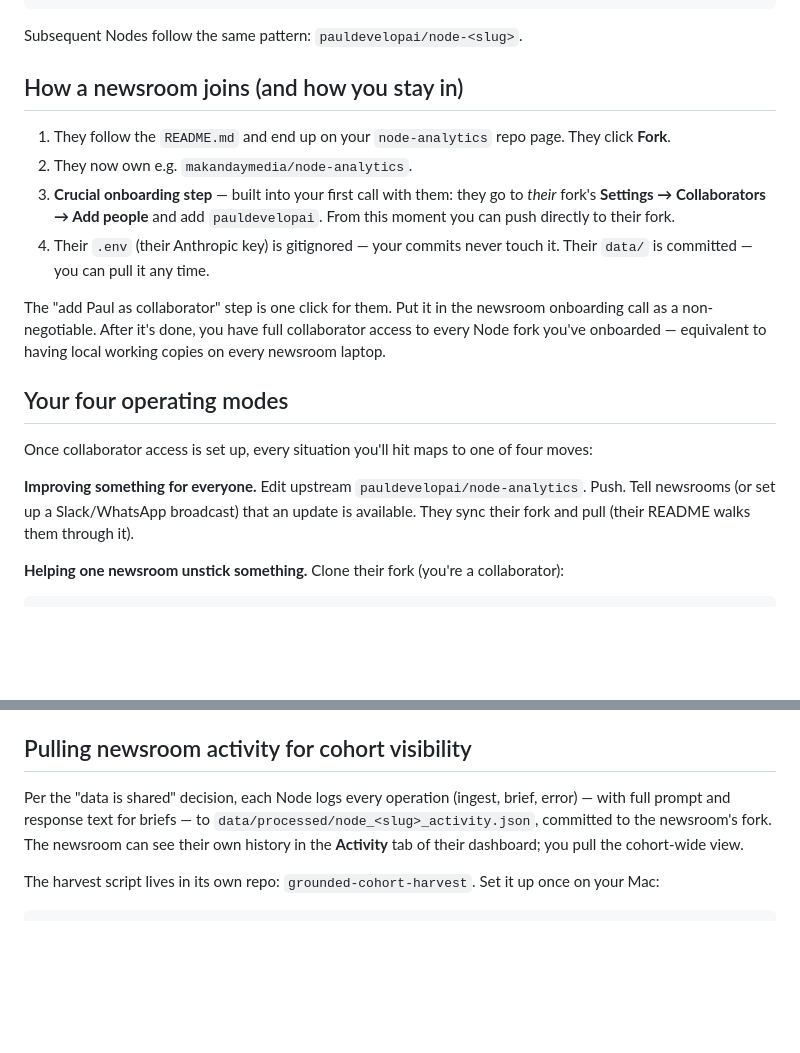
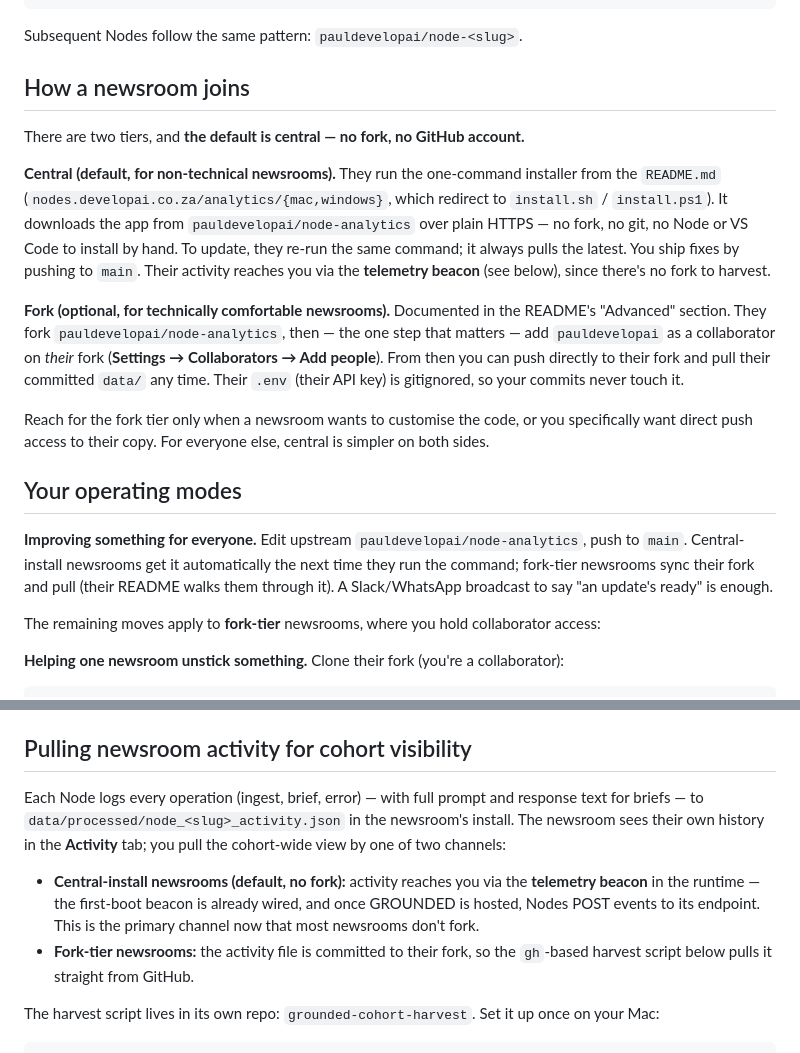
Before and after one commit to pauldevelopai/node-makanday-analytics, a Markdown page: docs/FOR_PAUL.md, 2 parts joined by grey strips. Rendered like a GitHub page; blank space fills up the shorter version.

Commit message:
FOR_PAUL.md: lead with central install, fork tier now optional
Reframe onboarding around the one-command central install as the default
(no fork, no collaborator step); the fork + collaborator path is the
optional tier for technically comfortable newsrooms. Activity harvest:
central newsrooms report via the telemetry beacon, fork newsrooms via the
gh-based script.

Co-Authored-By: Claude Opus 4.7 (1M context) <noreply@anthropic.com>

```diff
--- a/docs/FOR_PAUL.md
+++ b/docs/FOR_PAUL.md
@@ -37,32 +37,40 @@ gh repo create pauldevelopai/node-analytics --public --source=. --push
 
 Subsequent Nodes follow the same pattern: `pauldevelopai/node-<slug>`.
 
-## How a newsroom joins (and how you stay in)
+## How a newsroom joins
 
-1. They follow the `README.md` and end up on your `node-analytics`
-   repo page. They click **Fork**.
-2. They now own e.g. `makandaymedia/node-analytics`.
-3. **Crucial onboarding step** — built into your first call with them:
-   they go to *their* fork's **Settings → Collaborators → Add people**
-   and add `pauldevelopai`. From this moment you can push directly to
-   their fork.
-4. Their `.env` (their Anthropic key) is gitignored — your commits never
-   touch it. Their `data/` is committed — you can pull it any time.
+There are two tiers, and **the default is central — no fork, no GitHub
+account.**
 
-The "add Paul as collaborator" step is one click for them. Put it in the
-newsroom onboarding call as a non-negotiable. After it's done, you have
-full collaborator access to every Node fork you've onboarded — equivalent
-to having local working copies on every newsroom laptop.
+**Central (default, for non-technical newsrooms).** They run the one-command
+installer from the `README.md` (`nodes.developai.co.za/analytics/{mac,windows}`,
+which redirect to `install.sh` / `install.ps1`). It downloads the app from
+`pauldevelopai/node-analytics` over plain HTTPS — no fork, no git, no Node or
+VS Code to install by hand. To update, they re-run the same command; it always
+pulls the latest. You ship fixes by pushing to `main`. Their activity reaches
+you via the **telemetry beacon** (see below), since there's no fork to harvest.
 
-## Your four operating modes
+**Fork (optional, for technically comfortable newsrooms).** Documented in the
+README's "Advanced" section. They fork `pauldevelopai/node-analytics`, then —
+the one step that matters — add `pauldevelopai` as a collaborator on *their*
+fork (**Settings → Collaborators → Add people**). From then you can push
+directly to their fork and pull their committed `data/` any time. Their `.env`
+(their API key) is gitignored, so your commits never touch it.
 
-Once collaborator access is set up, every situation you'll hit maps to
-one of four moves:
+Reach for the fork tier only when a newsroom wants to customise the code, or
+you specifically want direct push access to their copy. For everyone else,
+central is simpler on both sides.
+
+## Your operating modes
 
 **Improving something for everyone.** Edit upstream
-`pauldevelopai/node-analytics`. Push. Tell newsrooms (or set up
-a Slack/WhatsApp broadcast) that an update is available. They sync their
-fork and pull (their README walks them through it).
+`pauldevelopai/node-analytics`, push to `main`. Central-install newsrooms get
+it automatically the next time they run the command; fork-tier newsrooms sync
+their fork and pull (their README walks them through it). A Slack/WhatsApp
+broadcast to say "an update's ready" is enough.
+
+The remaining moves apply to **fork-tier** newsrooms, where you hold
+collaborator access:
 
 **Helping one newsroom unstick something.** Clone their fork (you're a
 collaborator):
@@ -84,11 +92,17 @@ iteration is fast. This is the move for live training sessions.
 
 ## Pulling newsroom activity for cohort visibility
 
-Per the "data is shared" decision, each Node logs every operation (ingest,
-brief, error) — with full prompt and response text for briefs — to
-`data/processed/node_<slug>_activity.json`, committed to the newsroom's
-fork. The newsroom can see their own history in the **Activity** tab of
-their dashboard; you pull the cohort-wide view.
+Each Node logs every operation (ingest, brief, error) — with full prompt and
+response text for briefs — to `data/processed/node_<slug>_activity.json` in
+the newsroom's install. The newsroom sees their own history in the **Activity**
+tab; you pull the cohort-wide view by one of two channels:
+
+- **Central-install newsrooms (default, no fork):** activity reaches you via
+  the **telemetry beacon** in the runtime — the first-boot beacon is already
+  wired, and once GROUNDED is hosted, Nodes POST events to its endpoint. This
+  is the primary channel now that most newsrooms don't fork.
+- **Fork-tier newsrooms:** the activity file is committed to their fork, so the
+  `gh`-based harvest script below pulls it straight from GitHub.
 
 The harvest script lives in its own repo: `grounded-cohort-harvest`. Set
 it up once on your Mac:
```
